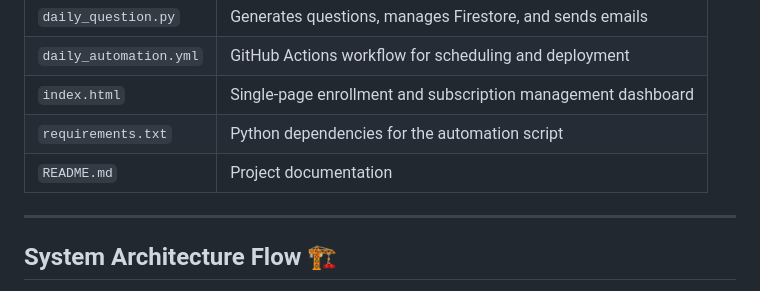
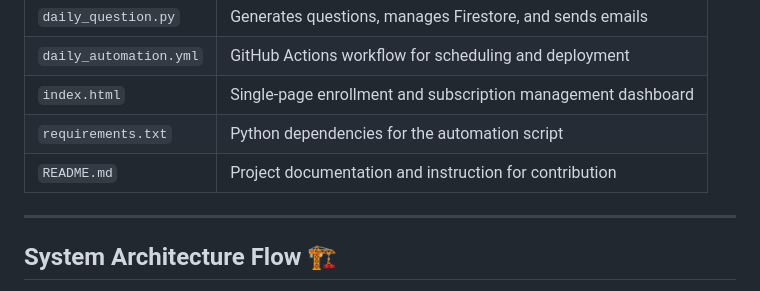
Before and after one commit to avirajsalunkhe/cloud-mastery-bot, a Markdown page: README.md, the part around the change. Rendered like a GitHub page.

```diff
--- a/README.md
+++ b/README.md
@@ -25,7 +25,7 @@ The following table summarizes the main files and their roles.
 | `daily_automation.yml` | GitHub Actions workflow for scheduling and deployment          |
 | `index.html`           | Single-page enrollment and subscription management dashboard   |
 | `requirements.txt`     | Python dependencies for the automation script                  |
-| `README.md`            | Project documentation                                          |
+| `README.md`            | Project documentation and instruction for contribution         |
 
 ---
 
```
